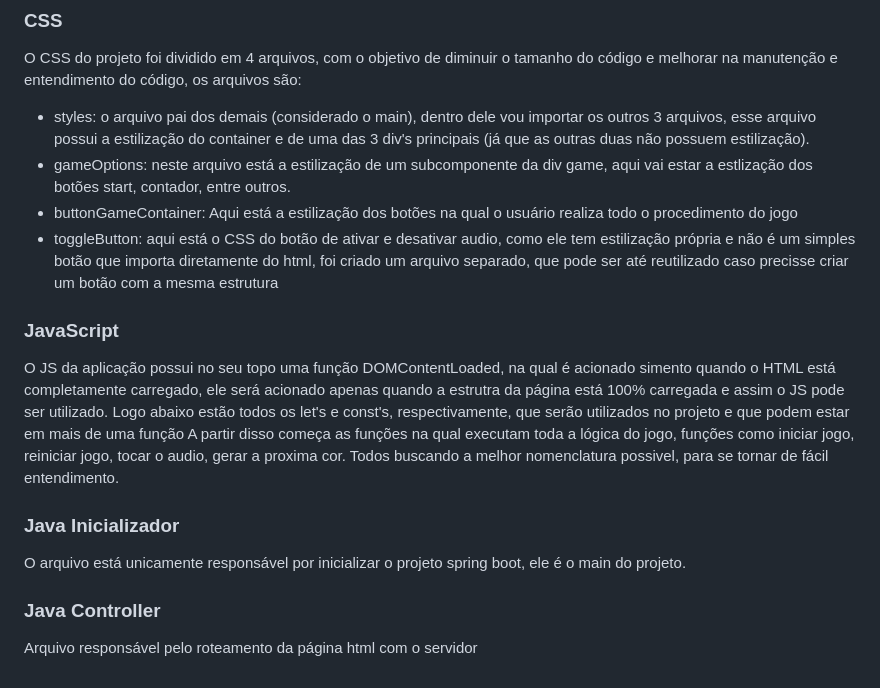
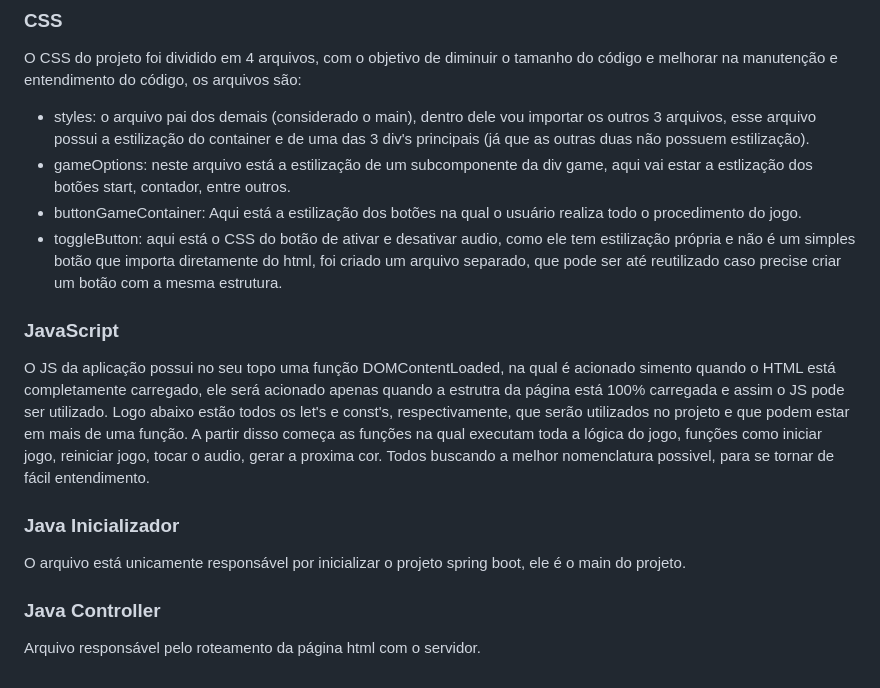
Before and after one commit to PauloDalberto/spring-boot-projeto, a Markdown page: readme.md, the part around the change. Drawn GitHub-style.

Commit message:
refac: changed words

```diff
--- a/readme.md
+++ b/readme.md
@@ -59,16 +59,16 @@
   O CSS do projeto foi dividido em 4 arquivos, com o objetivo de diminuir o tamanho do código e melhorar na manutenção e entendimento do código, os arquivos são:
    - styles: o arquivo pai dos demais (considerado o main), dentro dele vou importar os outros 3 arquivos, esse arquivo possui a estilização do container e de uma das 3 div's principais (já que as outras duas não possuem estilização).
    - gameOptions: neste arquivo está a estilização de um subcomponente da div game, aqui vai estar a estlização dos botões start, contador, entre outros.
-   - buttonGameContainer: Aqui está a estilização dos botões na qual o usuário realiza todo o procedimento do jogo
-   - toggleButton: aqui está o CSS do botão de ativar e desativar audio, como ele tem estilização própria e não é um simples botão que importa diretamente do html, foi criado um arquivo separado, que pode ser até reutilizado caso precisse criar um botão com a mesma estrutura
+   - buttonGameContainer: Aqui está a estilização dos botões na qual o usuário realiza todo o procedimento do jogo.
+   - toggleButton: aqui está o CSS do botão de ativar e desativar audio, como ele tem estilização própria e não é um simples botão que importa diretamente do html, foi criado um arquivo separado, que pode ser até reutilizado caso precise criar um botão com a mesma estrutura.
 
 ### JavaScript
   O JS da aplicação possui no seu topo uma função DOMContentLoaded, na qual é acionado simento quando o HTML está completamente carregado, ele será acionado apenas quando a estrutra da página está 100% carregada e assim o JS pode ser utilizado.
-  Logo abaixo estão todos os let's e const's, respectivamente, que serão utilizados no projeto e que podem estar em mais de uma função
+  Logo abaixo estão todos os let's e const's, respectivamente, que serão utilizados no projeto e que podem estar em mais de uma função.
   A partir disso começa as funções na qual executam toda a lógica do jogo, funções como iniciar jogo, reiniciar jogo, tocar o audio, gerar a proxima cor. Todos buscando a melhor nomenclatura possivel, para se tornar de fácil entendimento.
 
 ### Java Inicializador
   O arquivo está unicamente responsável por inicializar o projeto spring boot, ele é o main do projeto.
 
 ### Java Controller
-  Arquivo responsável pelo roteamento da página html com o servidor
+  Arquivo responsável pelo roteamento da página html com o servidor.
```
